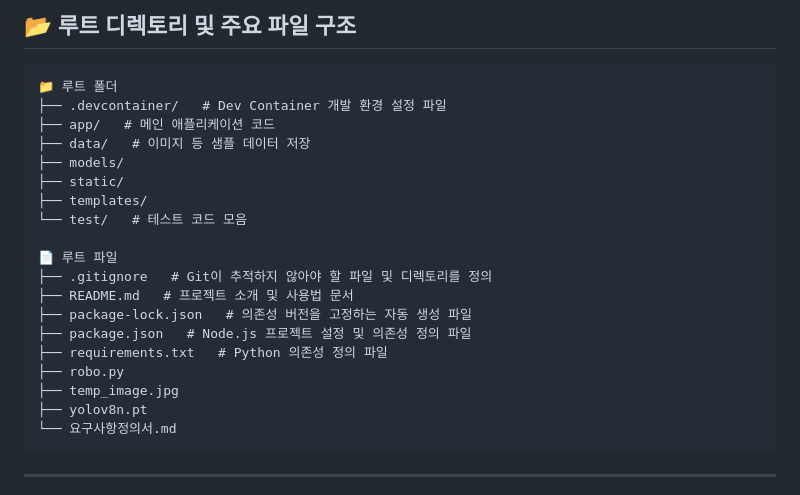
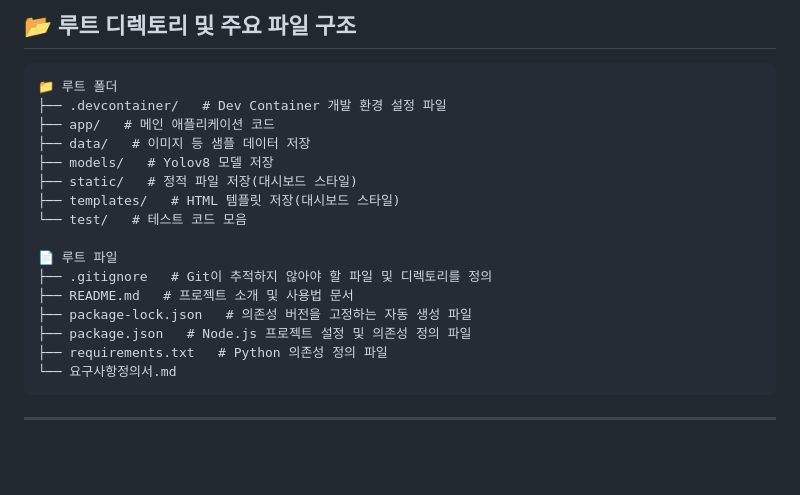
Before and after one commit to Rotem-Third-Project/Battlefield-object-recognition-learning-model, a Markdown page: README.md, the part around the change. Drawn GitHub-style; blank space fills up the shorter version.

Commit message:
📦 프로젝트 구조 업데이트 (bot)

````diff
--- a/README.md
+++ b/README.md
@@ -15,9 +15,9 @@ code . --reuse-window
 ├── .devcontainer/   # Dev Container 개발 환경 설정 파일
 ├── app/   # 메인 애플리케이션 코드
 ├── data/   # 이미지 등 샘플 데이터 저장
-├── models/
-├── static/
-├── templates/
+├── models/   # Yolov8 모델 저장
+├── static/   # 정적 파일 저장(대시보드 스타일)
+├── templates/   # HTML 템플릿 저장(대시보드 스타일)
 └── test/   # 테스트 코드 모음
 
 📄 루트 파일
@@ -26,9 +26,6 @@ code . --reuse-window
 ├── package-lock.json   # 의존성 버전을 고정하는 자동 생성 파일
 ├── package.json   # Node.js 프로젝트 설정 및 의존성 정의 파일
 ├── requirements.txt   # Python 의존성 정의 파일
-├── robo.py
-├── temp_image.jpg
-├── yolov8n.pt
 └── 요구사항정의서.md
 ```
 <!-- STRUCTURE-END -->
````
